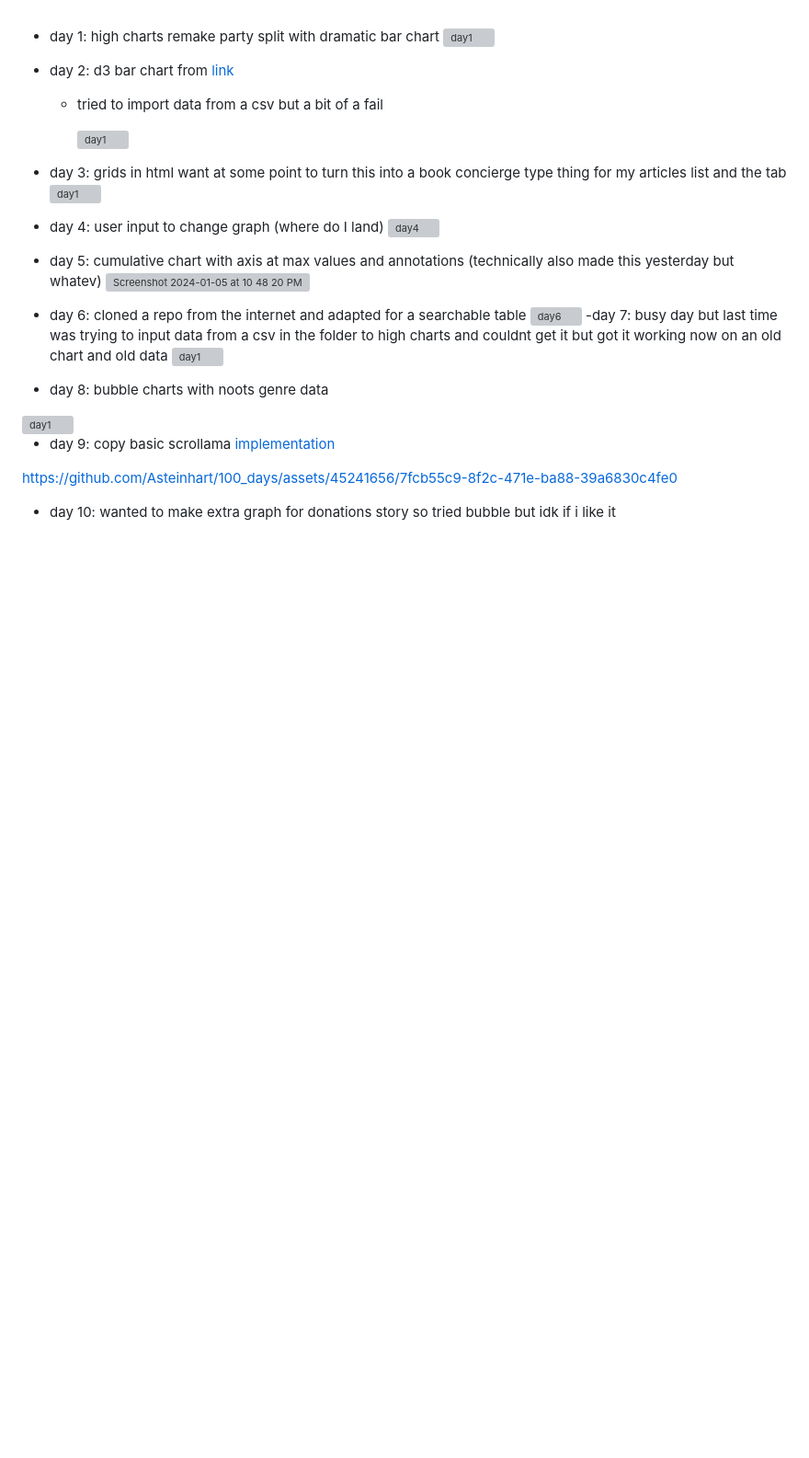
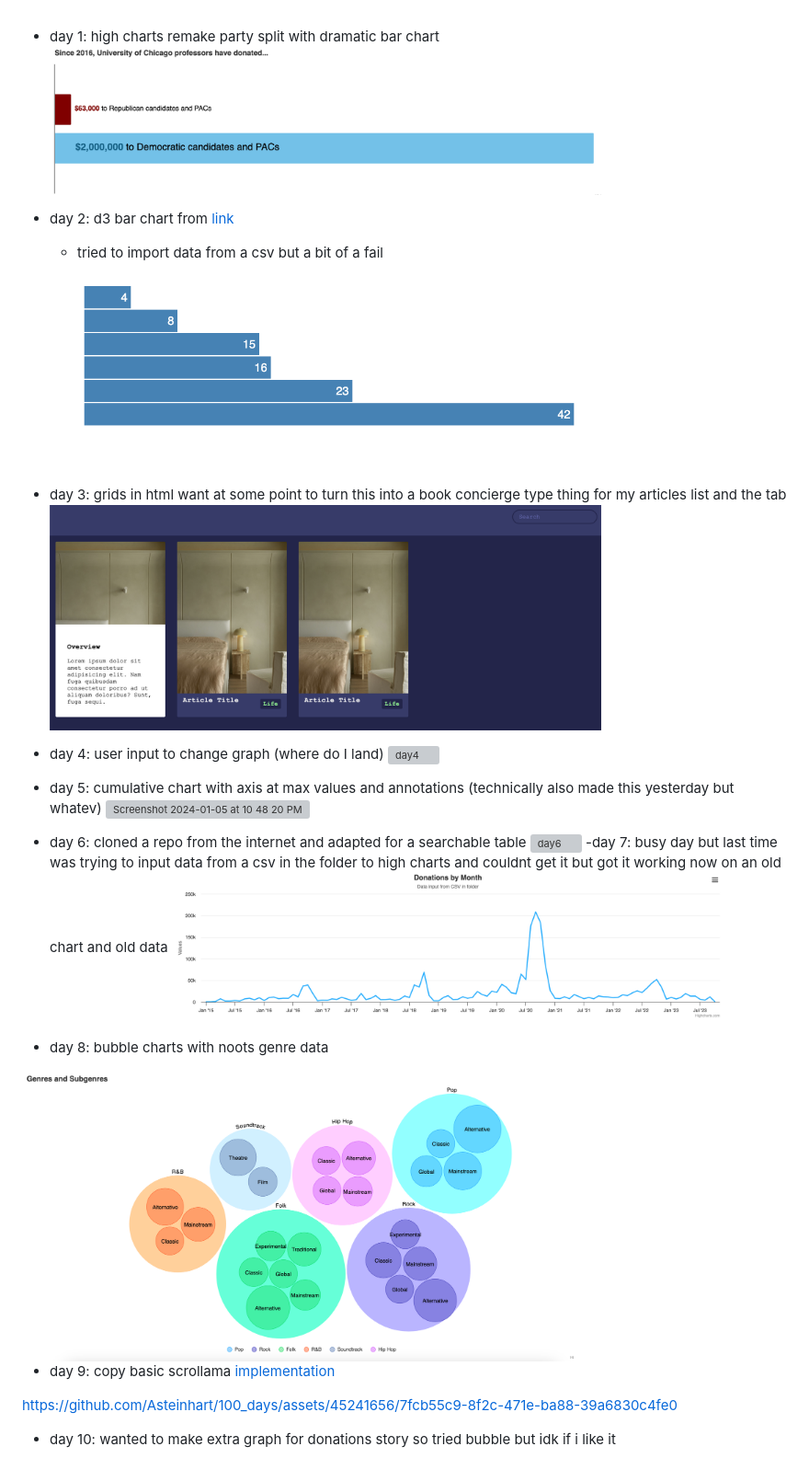
Before and after one commit to Asteinhart/100_days, a Markdown page: README.md, the part around the change printed below. Shown: that part at 92% size. Rendered like a GitHub page; blank space fills up the shorter version; grey boxes are pictures that could not be loaded.

Commit message:
Update README.md
update screenshot links

```diff
--- a/README.md
+++ b/README.md
@@ -1,15 +1,15 @@
 - day 1: high charts remake party split with dramatic bar chart
-  <img width="600" alt="day1" src="https://github.com/Asteinhart/100_days/blob/main/2024_jan/screenshots/day1.png">
+  <img width="600" alt="day1" src="https://github.com/Asteinhart/100_days/blob/main/screenshots/day1.png">
 
 - day 2: d3 bar chart from [link](https://observablehq.com/@d3/lets-make-a-bar-chart/3)
 
   - tried to import data from a csv but a bit of a fail
 
-    <img width="600" alt="day1" src="https://github.com/Asteinhart/100_days/blob/main/2024_jan/screenshots/day2.png">
+    <img width="600" alt="day1" src="https://github.com/Asteinhart/100_days/blob/main/screenshots/day2.png">
 
 - day 3: grids in html
   want at some point to turn this into a book concierge type thing for my articles list and the tab
-  <img width="600" alt="day1" src="https://github.com/Asteinhart/100_days/blob/main/2024_jan/screenshots/day3.png">
+  <img width="600" alt="day1" src="https://github.com/Asteinhart/100_days/blob/main/screenshots/day3.png">
 - day 4: user input to change graph (where do I land)
   ![day4](https://github.com/Asteinhart/100_days/assets/45241656/af0b143f-b406-48e7-ba19-e4e634592daa)
 - day 5: cumulative chart with axis at max values and annotations (technically also made this yesterday but whatev)
@@ -17,10 +17,10 @@
 - day 6: cloned a repo from the internet and adapted for a searchable table
   ![day6](https://github.com/Asteinhart/100_days/assets/45241656/20b4b6a9-870a-4061-a3a0-c81ff1dc7084)
   -day 7: busy day but last time was trying to input data from a csv in the folder to high charts and couldnt get it but got it working now on an old chart and old data
-  <img width="600" alt="day1" src="https://github.com/Asteinhart/100_days/blob/main/2024_jan/screenshots/day7.png">
+  <img width="600" alt="day1" src="https://github.com/Asteinhart/100_days/blob/main/screenshots/day7.png">
 - day 8: bubble charts with noots genre data
 
-<img width="600" alt="day1" src="https://github.com/Asteinhart/100_days/blob/main/2024_jan/screenshots/day8.png">
+<img width="600" alt="day1" src="https://github.com/Asteinhart/100_days/blob/main/screenshots/day8.png">
 
 - day 9: copy basic scrollama [implementation](https://pudding.cool/process/introducing-scrollama/)
 
```
Also changed, not shown: other parts of README.md (+5 -5 lines).
